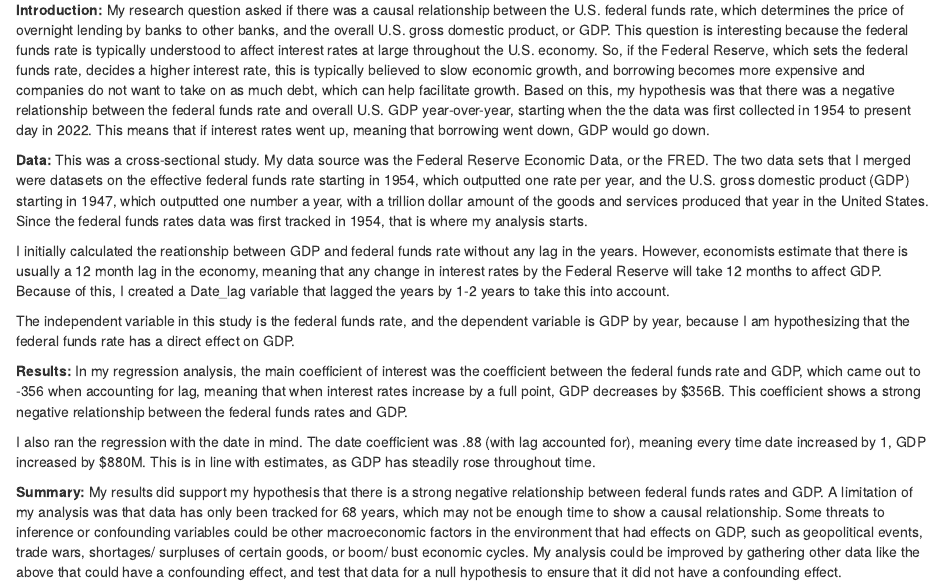
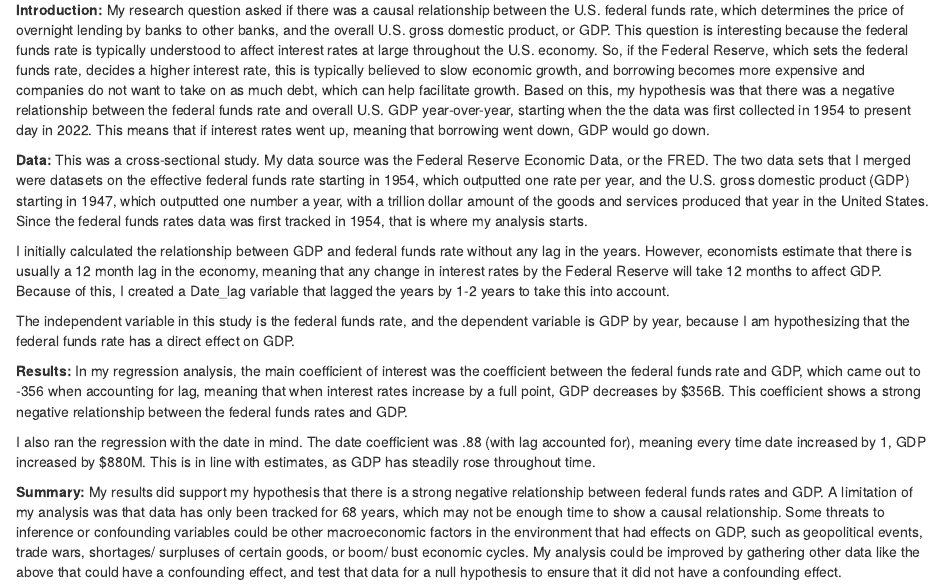
Before and after one commit to bevans213/gov50-final-project, an R Markdown document (index.Rmd): the page in a window 1100 px wide, from 4800 px down. Rendered offline with R 4.5, knitr and Pandoc, with nearby package versions; some code elsewhere in the file could not run offline.

Commit message:
11/27/2022

```diff
--- a/index.Rmd
+++ b/index.Rmd
@@ -93,7 +93,7 @@ Additionally, I calculated the growth rate change of GDP year over year, and vis
 
 **Data:** This was a cross-sectional study. My data source was the Federal Reserve Economic Data, or the FRED. The two data sets that I merged were datasets on the effective federal funds rate starting in 1954, which outputted one rate per year, and the U.S. gross domestic product (GDP) starting in 1947, which outputted one number a year, with a trillion dollar amount of the goods and services produced that year in the United States. Since the federal funds rates data was first tracked in 1954, that is where my analysis starts.
 
-I initially calculated the reationship between GDP and federal funds rate without any lag in the years. However, economists estimate that there is usually a 12 month lag in the economy, meaning that any change in interest rates by the Federal Reserve will take 12 months to affect GDP. Because of this, I created a Date_lag variable that lagged the years by 1-2 years to take this into account.
+I initially calculated the relationship between GDP and federal funds rate without any lag in the years. However, economists estimate that there is usually a 12 month lag in the economy, meaning that any change in interest rates by the Federal Reserve will take 12 months to affect GDP. Because of this, I created a Date_lag variable that lagged the years by 1-2 years to take this into account.
 
 The independent variable in this study is the federal funds rate, and the dependent variable is GDP by year, because I am hypothesizing that the federal funds rate has a direct effect on GDP.
 
```
Also changed, not shown: index.html.
